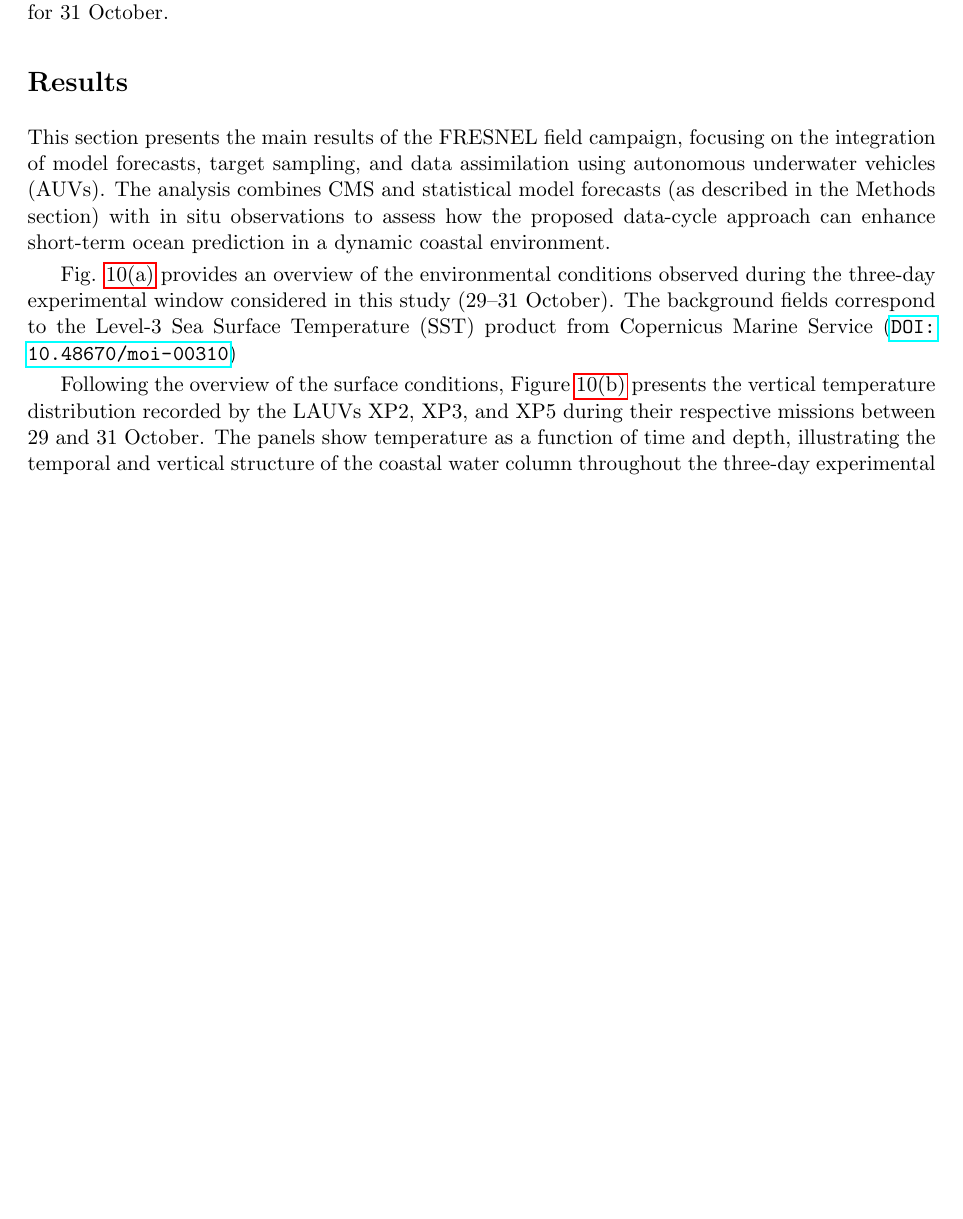
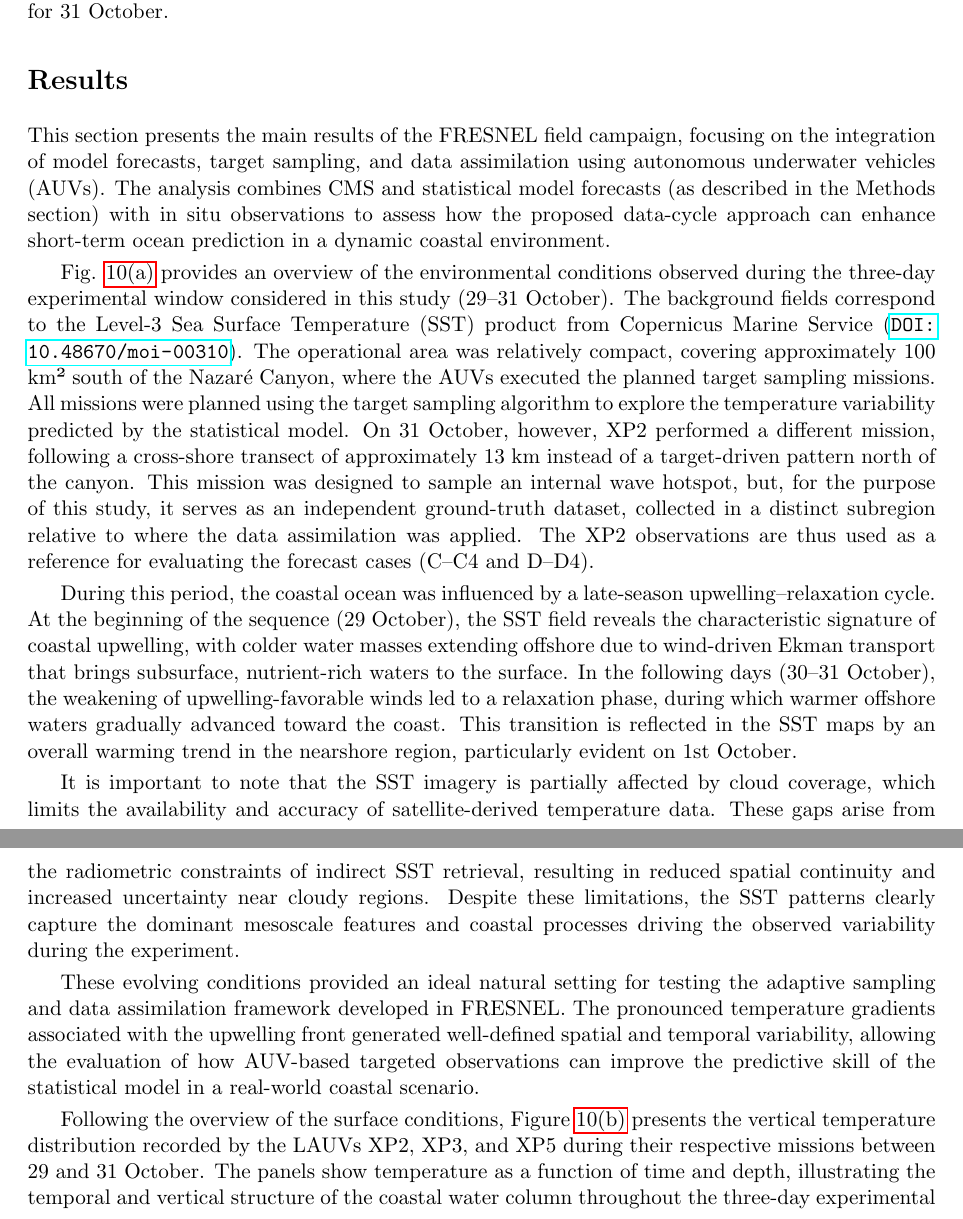
Before and after one commit to kanna/natcomm25, a LaTeX document (nat-comm25.tex, which reads results.tex): part of page 12 of 17 before the commit and two parts of pages 12 and 13 of 17 after it, the two joined at a grey line, cut so that both start at the same text, the shorter picture padded with empty space. Compiled offline with pdfLaTeX.

Commit message:
Updates from Overleaf

```diff
--- a/results.tex
+++ b/results.tex
@@ -13,7 +13,13 @@ Fig. \ref{fig:sst} provides an overview of the environmental
 conditions observed during the three-day experimental window
 considered in this study (29–31 October). The background fields
 correspond to the Level-3 Sea Surface Temperature (SST) product from
-Copernicus Marine Service (\url{DOI:10.48670/moi-00310})
+Copernicus Marine Service (\url{DOI:10.48670/moi-00310}). The operational area was relatively compact, covering approximately 100 km² south of the Nazaré Canyon, where the AUVs executed the planned target sampling missions. All missions were planned using the target sampling algorithm to explore the temperature variability predicted by the statistical model. On 31 October, however, XP2 performed a different mission, following a cross-shore transect of approximately 13 km instead of a target-driven pattern north of the canyon. This mission was designed to sample an internal wave hotspot, but, for the purpose of this study, it serves as an independent ground-truth dataset, collected in a distinct subregion relative to where the data assimilation was applied. The XP2 observations are thus used as a reference for evaluating the forecast cases (C–C4 and D–D4).
+
+During this period, the coastal ocean was influenced by a late-season upwelling–relaxation cycle. At the beginning of the sequence (29 October), the SST field reveals the characteristic signature of coastal upwelling, with colder water masses extending offshore due to wind-driven Ekman transport that brings subsurface, nutrient-rich waters to the surface. In the following days (30–31 October), the weakening of upwelling-favorable winds led to a relaxation phase, during which warmer offshore waters gradually advanced toward the coast. This transition is reflected in the SST maps by an overall warming trend in the nearshore region, particularly evident on 1st October.
+
+It is important to note that the SST imagery is partially affected by cloud coverage, which limits the availability and accuracy of satellite-derived temperature data. These gaps arise from the radiometric constraints of indirect SST retrieval, resulting in reduced spatial continuity and increased uncertainty near cloudy regions. Despite these limitations, the SST patterns clearly capture the dominant mesoscale features and coastal processes driving the observed variability during the experiment.
+
+These evolving conditions provided an ideal natural setting for testing the adaptive sampling and data assimilation framework developed in FRESNEL. The pronounced temperature gradients associated with the upwelling front generated well-defined spatial and temporal variability, allowing the evaluation of how AUV-based targeted observations can improve the predictive skill of the statistical model in a real-world coastal scenario.
 
 Following the overview of the surface conditions, Figure \ref{fig:temperatureprofiles} presents the vertical temperature distribution recorded by the LAUVs XP2, XP3, and XP5 during their respective missions between 29 and 31 October. The panels show temperature as a function of time and depth, illustrating the temporal and vertical structure of the coastal water column throughout the three-day experimental sequence.
 
```
